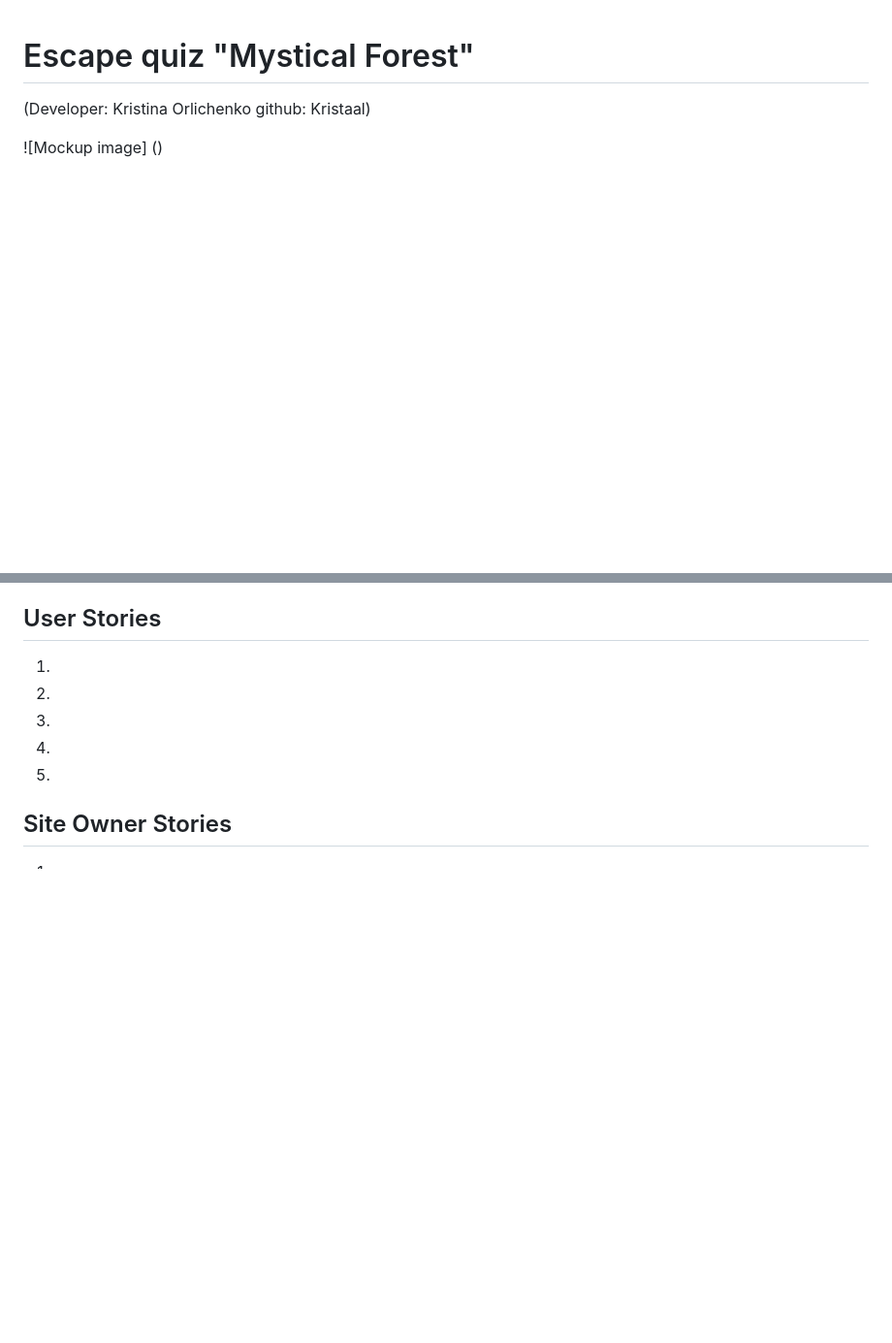
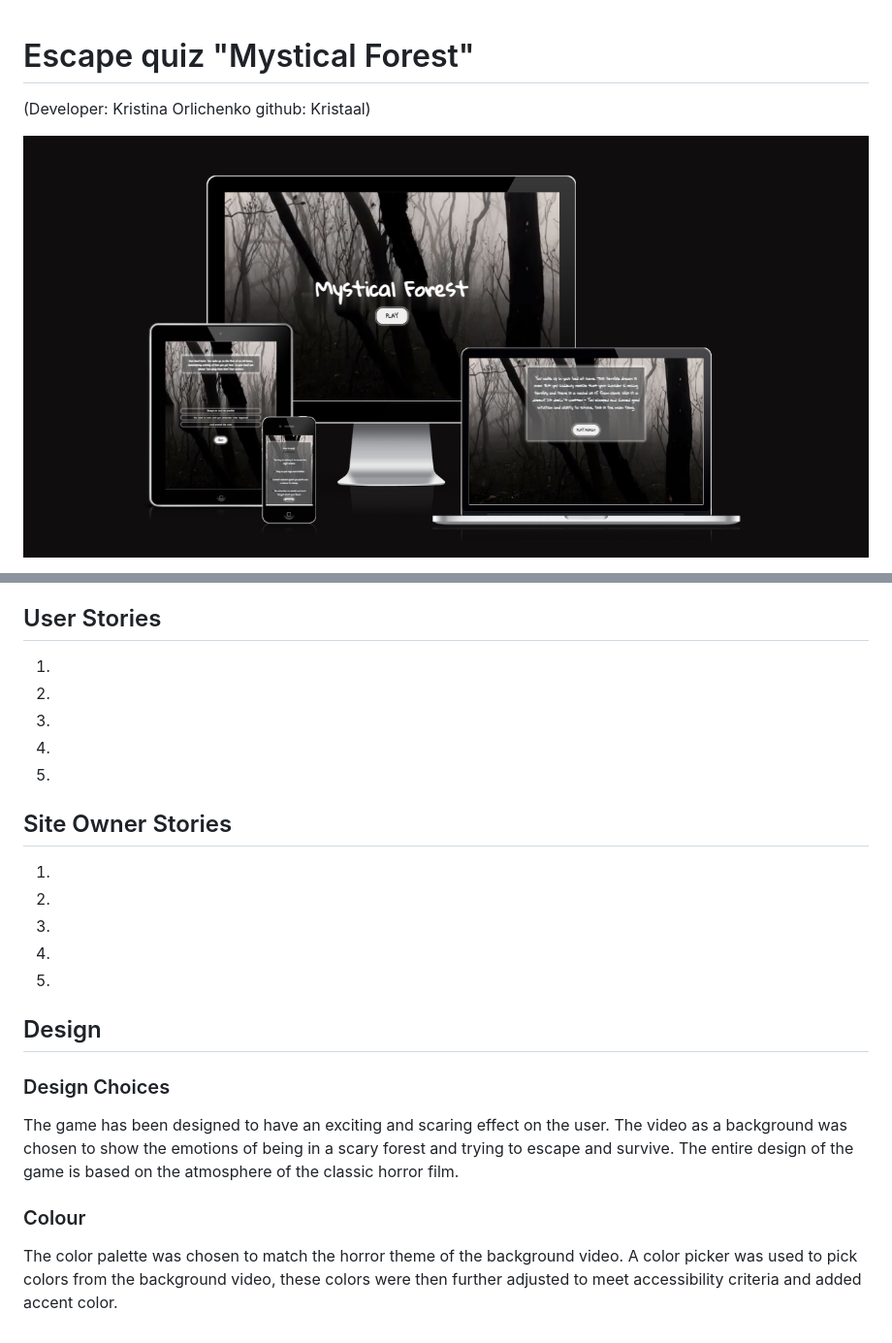
Before and after one commit to Kristaal/Escape-Quiz-Mystical-Forest-, a Markdown page: README.md, 2 parts joined by grey strips. Shown: that part at 97% size. GitHub-like rendering; pictures changed too: docs/Am-I-responsive.png (added); blank space fills up the shorter version.

Commit message:
Add changes and img for Readme file

```diff
--- a/README.md
+++ b/README.md
@@ -1,5 +1,5 @@
 # Escape quiz "Mystical Forest"
 (Developer: Kristina Orlichenko github: Kristaal)
 
-![Mockup image] ()
+![Mockup image](docs/Am-I-responsive.png)
 
@@ -79,3 +79,11 @@ The Mystical Forest is a classic survival quiz,with which you can check your log
 3.
 4.
 5.
+
+## Design
+
+### Design Choices
+The game has been designed to have an exciting and scaring effect on the user. The video as a background was chosen to show the emotions of being in a scary forest and trying to escape and survive. The entire design of the game is based on the atmosphere of the classic horror film.
+
+### Colour
+The color palette was chosen to match the horror theme of the background video. A color picker was used to pick colors from the background video, these colors were then further adjusted to meet accessibility criteria and added accent color.
```
Also changed, not shown: other parts of README.md (+1 -1 lines), docs/features/color-pallete.png (added).
